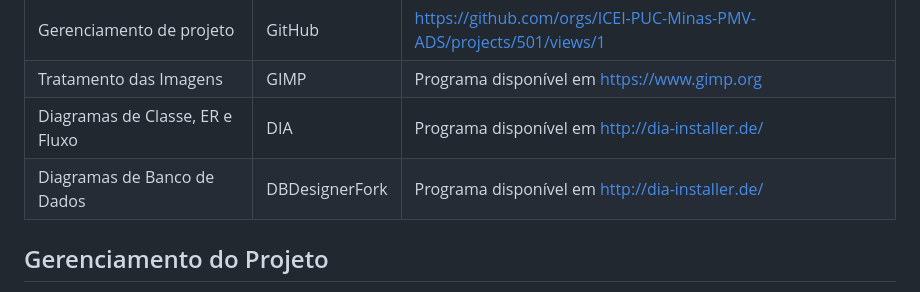
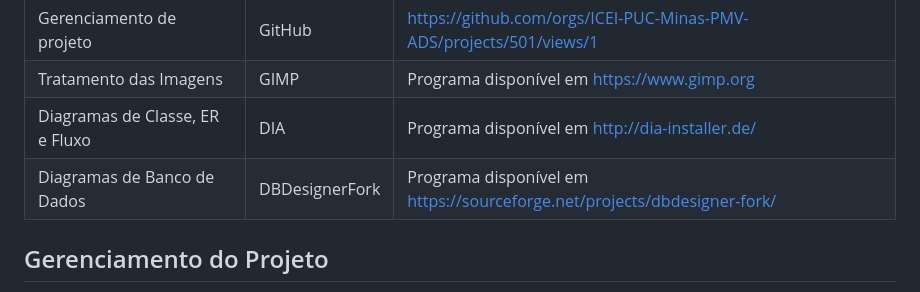
Before and after one commit to ICEI-PUC-Minas-PMV-ADS/pmv-ads-2023-2-e2-proj-int-t3-pmv-ads-2023-2-e2-proj-web-t3-g1-cadastroDeProcessos, a Markdown page: docs/03-Metodologia.md, the part around the change. Rendered like a GitHub page.

```diff
--- a/docs/03-Metodologia.md
+++ b/docs/03-Metodologia.md
@@ -14,7 +14,7 @@ Os artefatos do projeto são desenvolvidos a partir de diversas plataformas e a
 | Gerenciamento de projeto | GitHub | https://github.com/orgs/ICEI-PUC-Minas-PMV-ADS/projects/501/views/1 |
 | Tratamento das Imagens | GIMP | Programa disponível em https://www.gimp.org |
 | Diagramas de Classe, ER e Fluxo | DIA | Programa disponível em http://dia-installer.de/ |
-| Diagramas de Banco de Dados | DBDesignerFork | Programa disponível em http://dia-installer.de/ |
+| Diagramas de Banco de Dados | DBDesignerFork | Programa disponível em https://sourceforge.net/projects/dbdesigner-fork/ |
 
 ## Gerenciamento do Projeto
 
```
